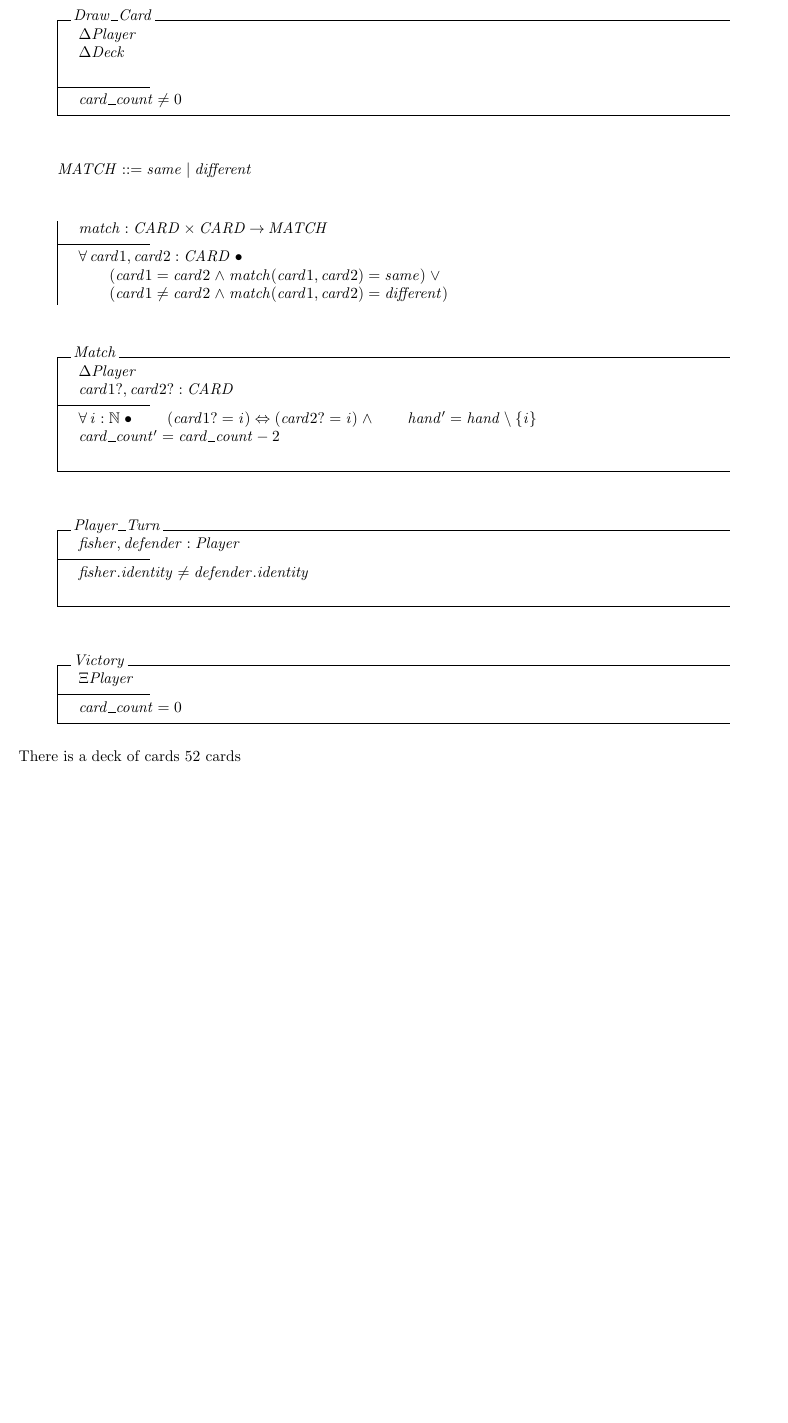
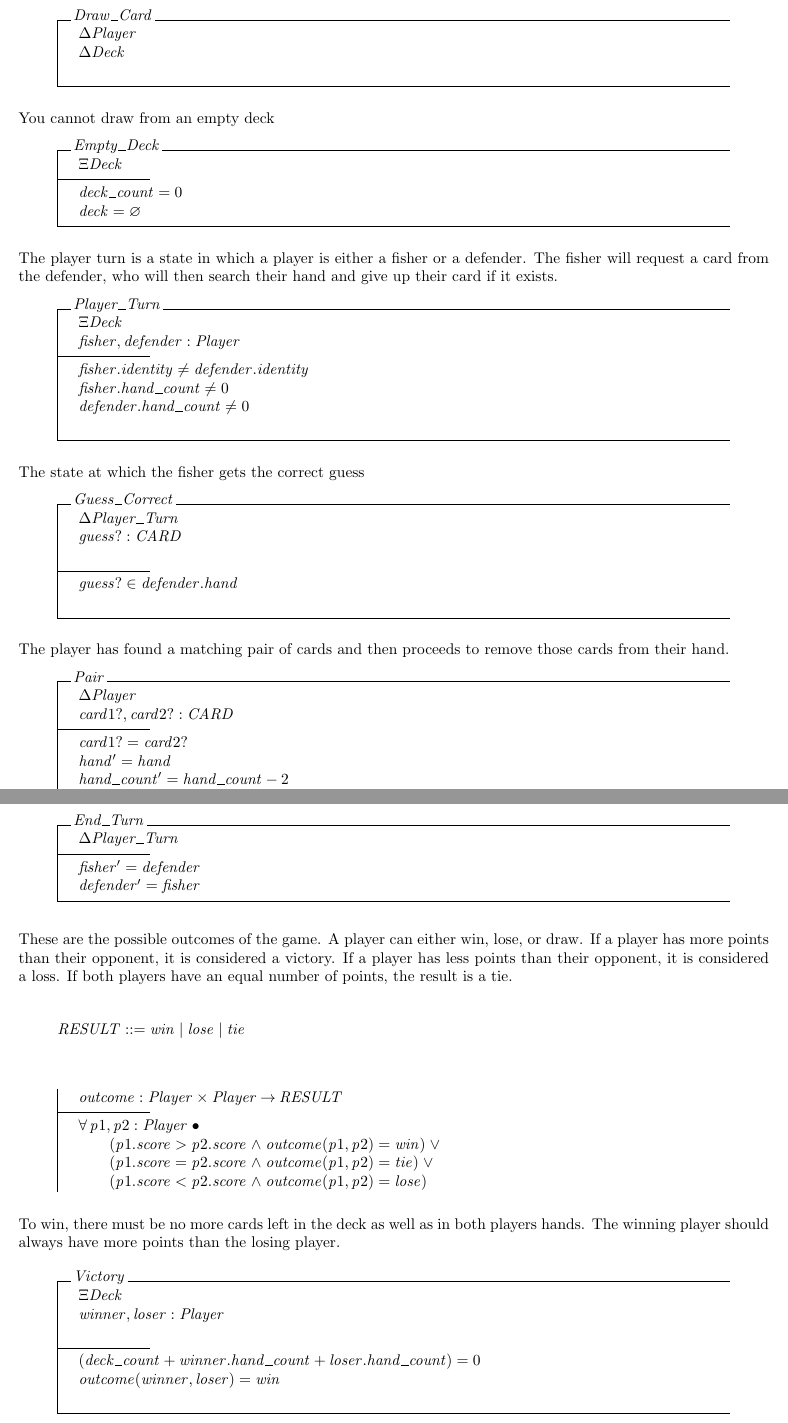
Before and after one commit to vanctran/CS250_Final_LaTeX, a LaTeX document (gofish.tex): part of page 2 of 2 before the commit and two parts of pages 3 and 4 of 4 after it, the two joined at a grey line, cut so that both start at the same text, the shorter picture padded with empty space. Compiled offline with pdfLaTeX; a LaTeX package or settings file that is missing is left out.

Commit message:
updated my homework

```diff
--- a/gofish.tex
+++ b/gofish.tex
@@ -80,43 +124,83 @@ Cannot draw anymore cards when the deck no longer has cards.
 \begin{schema}{Draw\_Card}
     \Delta Player\\
     \Delta Deck\\
-    \where
-    card\_count \neq 0
 \end{schema}
 
+You cannot draw from an empty deck
+\begin{schema}{Empty\_Deck}
+    \Xi Deck
+    \where
+    deck\_count = 0 \\
+    deck = \emptyset
+\end{schema}
+
+The player turn is a state in which a player is either a fisher
+or a defender. The fisher will request a card from the defender,
+who will then search their hand and give up their card if it exists.
+\begin{schema}{Player\_Turn}
+    \Xi Deck \\
+    fisher, defender : Player
+    \where
+    fisher.identity \neq defender.identity\\
+    fisher.hand\_count \neq 0\\
+    defender.hand\_count \neq 0\\
+\end{schema}
+
+The state at which the fisher gets the correct guess
+\begin{schema}{Guess\_Correct}
+    \Delta Player\_Turn \\
+    guess? : CARD \\
+    \where
+    guess? \in defender.hand \\
+\end{schema}
+
+The player has found a matching pair of cards and then proceeds
+to remove those cards from their hand.
+\begin{schema}{Pair}
+    \Delta Player \\
+    card1?,card2? : CARD
+    \where
+    card1? = card2? \\
+    hand' = hand  \\
+    hand\_count' = hand\_count - 2 \\
+    score' = score + 1
+\end{schema}
+
+\begin{schema}{End\_Turn}
+    \Delta Player\_Turn
+    \where
+    fisher' = defender \\
+    defender' = fisher
+\end{schema}
+
+These are the possible outcomes of the game. A player can
+either win, lose, or draw. If a player has more points than their
+opponent, it is considered a victory. If a player has less points
+than their opponent, it is considered a loss. If both players have
+an equal number of points, the result is a tie.
+
 \begin{zed}
-    MATCH ::= same | different
+    RESULT ::= win | lose | tie
 \end{zed}
 
 \begin{axdef}
-    match : CARD \cross CARD \fun MATCH
+    outcome : Player \cross Player \fun RESULT
     \where
-    \forall card1, card2 : CARD @ \\
-    \t1 (card1 = card2 \land match(card1, card2) = same) \lor \\
-    \t1 (card1 \neq card2 \land match(card1, card2) = different)
+    \forall p1, p2 : Player @\\
+    \t1 (p1.score > p2.score \land outcome(p1,p2) = win) \lor \\
+    \t1 (p1.score = p2.score \land outcome(p1,p2) = tie) \lor \\
+    \t1 (p1.score < p2.score \land outcome(p1,p2) = lose)
 \end{axdef}
 
-\begin{schema}{Match}
-    \Delta Player \\
-    card1?,card2? : CARD
+To win, there must be no more cards left in the deck as well as
+in both players hands. The winning player should always have more
+points than the losing player.
+\begin{schema}{Victory}
+    \Xi Deck \\
+    winner, loser : Player \\
     \where
-    \forall i : \nat @
-    \t1 (card1? = i) \iff (card2? = i) \land
-    \t1 hand' = hand \setminus \{i\} \\
-    card\_count' = card\_count - 2 \\
+    (deck\_count + winner.hand\_count + loser.hand\_count) = 0\\
+    outcome(winner, loser) = win\\
 \end{schema}
 
-\begin{schema}{Player\_Turn}
-    fisher, defender : Player
-    \where
-    fisher.identity \neq defender.identity\\
-\end{schema}
-
-\begin{schema}{Victory}
-    \Xi Player
-    \where
-    card\_count = 0
-\end{schema}
-
-There is a deck of cards 52 cards
 \end{document}
```
Also changed, not shown: gofish.pdf, gofish.tex (70 more changed lines), 2 other files.
